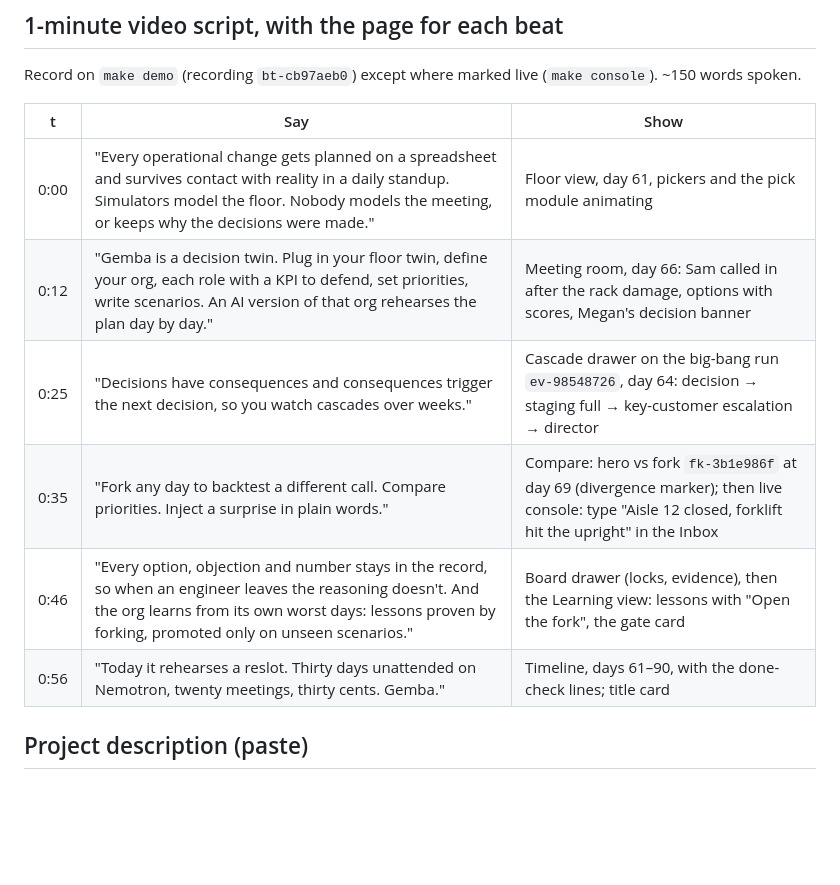
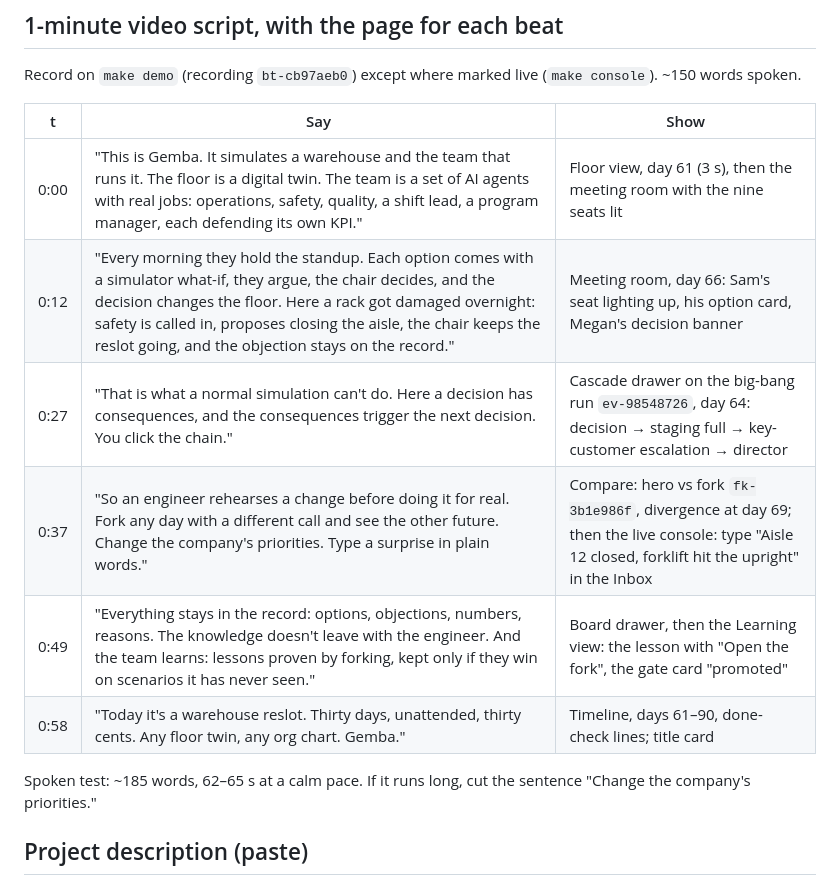
Before and after one commit to enzojunq/gemba, a Markdown page: SUBMISSION.md, the part around the change. Drawn GitHub-style; blank space fills up the shorter version.

Commit message:
Submission video script: say what Gemba is in the first ten seconds
Co-Authored-By: Claude Fable 5.1 <noreply@anthropic.com>

```diff
--- a/SUBMISSION.md
+++ b/SUBMISSION.md
@@ -6,12 +6,14 @@ Record on `make demo` (recording `bt-cb97aeb0`) except where marked live (`make
 
 | t | Say | Show |
 |---|---|---|
-| 0:00 | "Every operational change gets planned on a spreadsheet and survives contact with reality in a daily standup. Simulators model the floor. Nobody models the meeting, or keeps why the decisions were made." | Floor view, day 61, pickers and the pick module animating |
-| 0:12 | "Gemba is a decision twin. Plug in your floor twin, define your org, each role with a KPI to defend, set priorities, write scenarios. An AI version of that org rehearses the plan day by day." | Meeting room, day 66: Sam called in after the rack damage, options with scores, Megan's decision banner |
-| 0:25 | "Decisions have consequences and consequences trigger the next decision, so you watch cascades over weeks." | Cascade drawer on the big-bang run `ev-98548726`, day 64: decision → staging full → key-customer escalation → director |
-| 0:35 | "Fork any day to backtest a different call. Compare priorities. Inject a surprise in plain words." | Compare: hero vs fork `fk-3b1e986f` at day 69 (divergence marker); then live console: type "Aisle 12 closed, forklift hit the upright" in the Inbox |
-| 0:46 | "Every option, objection and number stays in the record, so when an engineer leaves the reasoning doesn't. And the org learns from its own worst days: lessons proven by forking, promoted only on unseen scenarios." | Board drawer (locks, evidence), then the Learning view: lessons with "Open the fork", the gate card |
-| 0:56 | "Today it rehearses a reslot. Thirty days unattended on Nemotron, twenty meetings, thirty cents. Gemba." | Timeline, days 61–90, with the done-check lines; title card |
+| 0:00 | "This is Gemba. It simulates a warehouse and the team that runs it. The floor is a digital twin. The team is a set of AI agents with real jobs: operations, safety, quality, a shift lead, a program manager, each defending its own KPI." | Floor view, day 61 (3 s), then the meeting room with the nine seats lit |
+| 0:12 | "Every morning they hold the standup. Each option comes with a simulator what-if, they argue, the chair decides, and the decision changes the floor. Here a rack got damaged overnight: safety is called in, proposes closing the aisle, the chair keeps the reslot going, and the objection stays on the record." | Meeting room, day 66: Sam's seat lighting up, his option card, Megan's decision banner |
+| 0:27 | "That is what a normal simulation can't do. Here a decision has consequences, and the consequences trigger the next decision. You click the chain." | Cascade drawer on the big-bang run `ev-98548726`, day 64: decision → staging full → key-customer escalation → director |
+| 0:37 | "So an engineer rehearses a change before doing it for real. Fork any day with a different call and see the other future. Change the company's priorities. Type a surprise in plain words." | Compare: hero vs fork `fk-3b1e986f`, divergence at day 69; then the live console: type "Aisle 12 closed, forklift hit the upright" in the Inbox |
+| 0:49 | "Everything stays in the record: options, objections, numbers, reasons. The knowledge doesn't leave with the engineer. And the team learns: lessons proven by forking, kept only if they win on scenarios it has never seen." | Board drawer, then the Learning view: the lesson with "Open the fork", the gate card "promoted" |
+| 0:58 | "Today it's a warehouse reslot. Thirty days, unattended, thirty cents. Any floor twin, any org chart. Gemba." | Timeline, days 61–90, done-check lines; title card |
+
+Spoken test: ~185 words, 62–65 s at a calm pace. If it runs long, cut the sentence "Change the company's priorities."
 
 ## Project description (paste)
 
```
